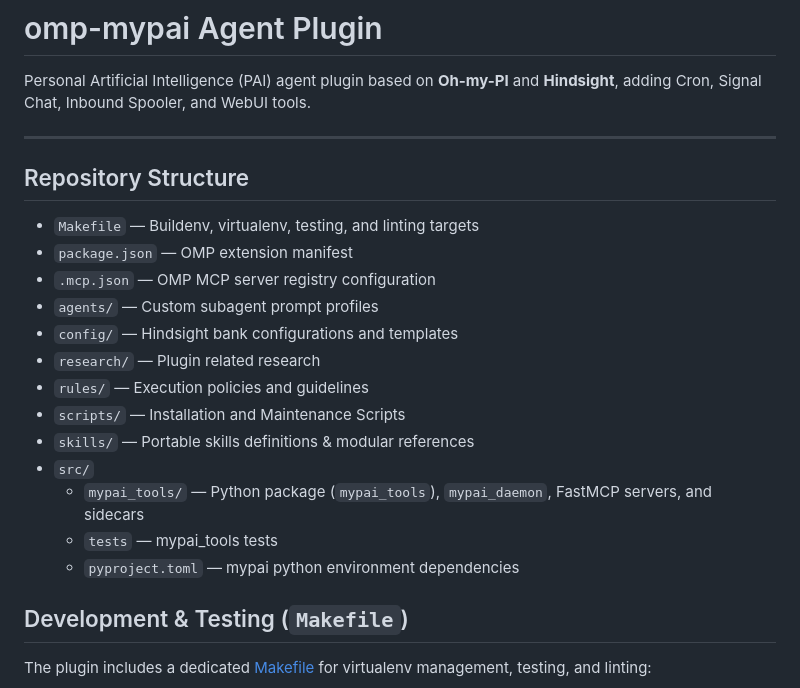
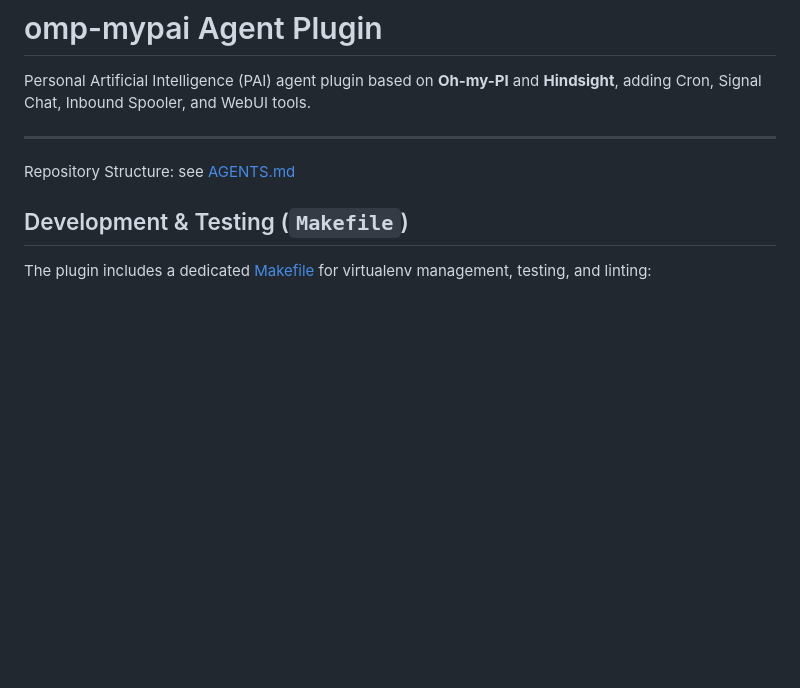
Before and after one commit to wuxxin/omp-mypai, a Markdown page: README.md, the part around the change. Drawn GitHub-style; blank space fills up the shorter version.

```diff
--- a/README.md
+++ b/README.md
@@ -5,21 +5,7 @@ adding Cron, Signal Chat, Inbound Spooler, and WebUI tools.
 
 ---
 
-## Repository Structure
-
-- `Makefile` — Buildenv, virtualenv, testing, and linting targets
-- `package.json` — OMP extension manifest
-- `.mcp.json` — OMP MCP server registry configuration
-- `agents/` — Custom subagent prompt profiles
-- `config/` — Hindsight bank configurations and templates
-- `research/` — Plugin related research
-- `rules/` — Execution policies and guidelines
-- `scripts/` — Installation and Maintenance Scripts
-- `skills/` — Portable skills definitions & modular references
-- `src/`
-  - `mypai_tools/` — Python package (`mypai_tools`), `mypai_daemon`, FastMCP servers, and sidecars
-  - `tests` — mypai_tools tests
-  - `pyproject.toml` — mypai python environment dependencies
+Repository Structure: see [AGENTS.md](AGENTS.md)
 
 
 ## Development & Testing (`Makefile`)
```
